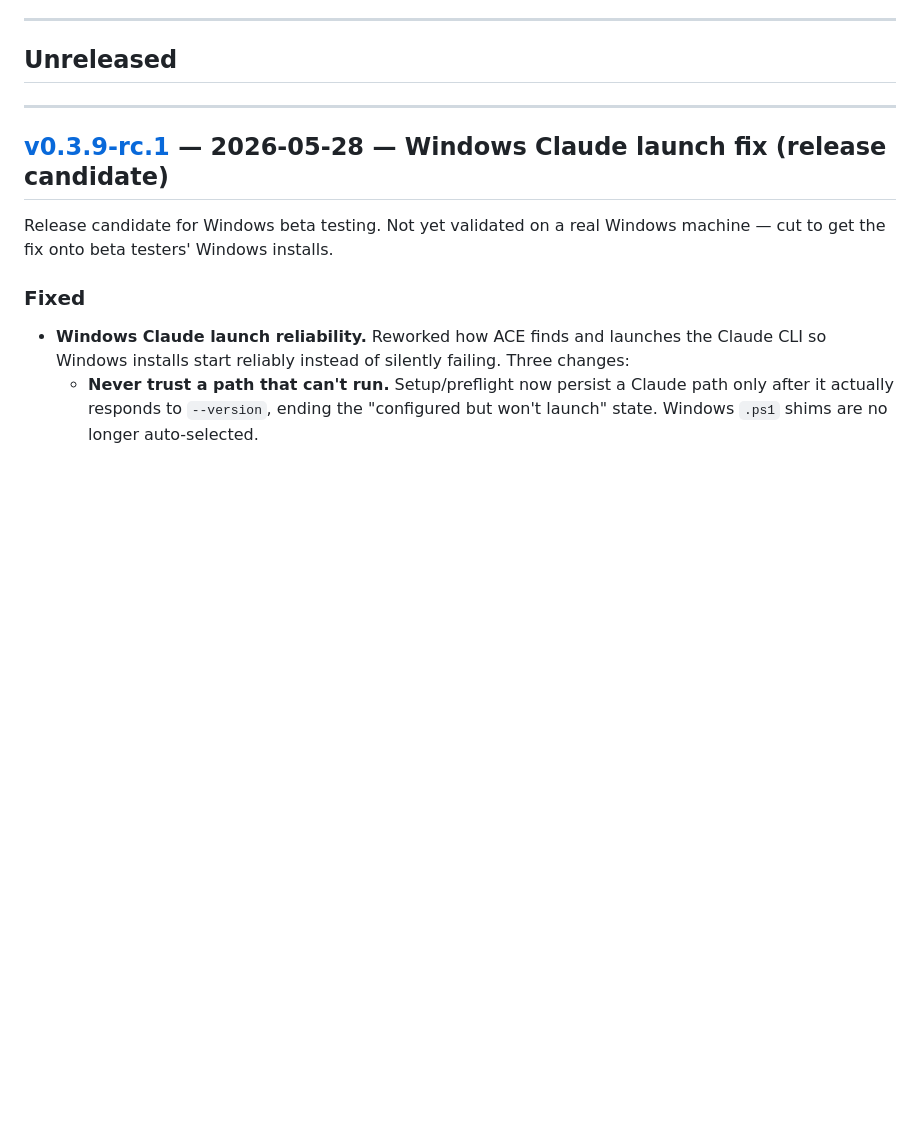
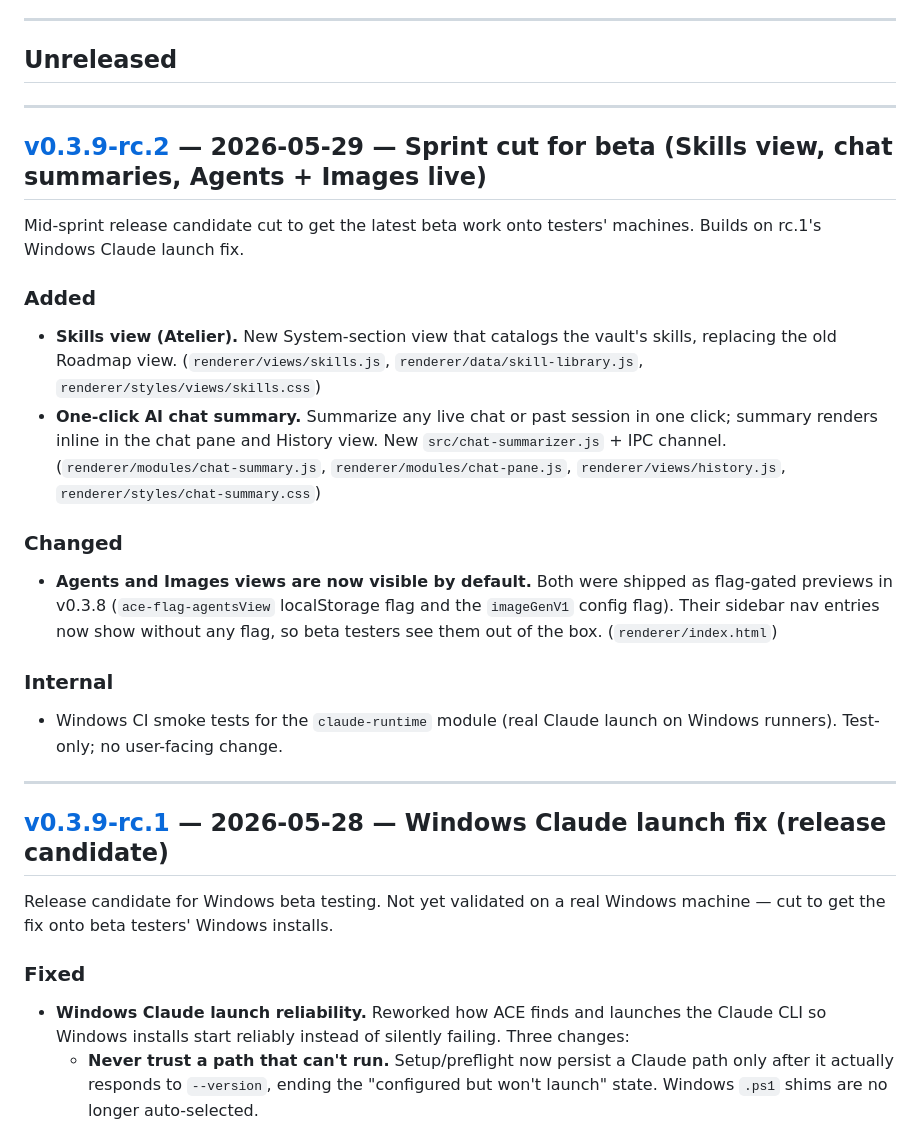
Before and after one commit to actualize-ace/ace-desktop, a Markdown page: CHANGELOG.md, the part around the change. Rendered like a GitHub page; blank space fills up the shorter version.

Commit message:
docs: sync CHANGELOG for v0.3.9-rc.2 release

```diff
--- a/CHANGELOG.md
+++ b/CHANGELOG.md
@@ -6,6 +6,22 @@ Format: newest first. Tags link to GitHub Releases.
 ---
 
 ## Unreleased
+
+---
+
+## [v0.3.9-rc.2](https://github.com/actualize-ace/ace-desktop/releases/tag/ace-desktop-v0.3.9-rc.2) — 2026-05-29 — Sprint cut for beta (Skills view, chat summaries, Agents + Images live)
+
+Mid-sprint release candidate cut to get the latest beta work onto testers' machines. Builds on rc.1's Windows Claude launch fix.
+
+### Added
+- **Skills view (Atelier).** New System-section view that catalogs the vault's skills, replacing the old Roadmap view. (`renderer/views/skills.js`, `renderer/data/skill-library.js`, `renderer/styles/views/skills.css`)
+- **One-click AI chat summary.** Summarize any live chat or past session in one click; summary renders inline in the chat pane and History view. New `src/chat-summarizer.js` + IPC channel. (`renderer/modules/chat-summary.js`, `renderer/modules/chat-pane.js`, `renderer/views/history.js`, `renderer/styles/chat-summary.css`)
+
+### Changed
+- **Agents and Images views are now visible by default.** Both were shipped as flag-gated previews in v0.3.8 (`ace-flag-agentsView` localStorage flag and the `imageGenV1` config flag). Their sidebar nav entries now show without any flag, so beta testers see them out of the box. (`renderer/index.html`)
+
+### Internal
+- Windows CI smoke tests for the `claude-runtime` module (real Claude launch on Windows runners). Test-only; no user-facing change.
 
 ---
 
```
